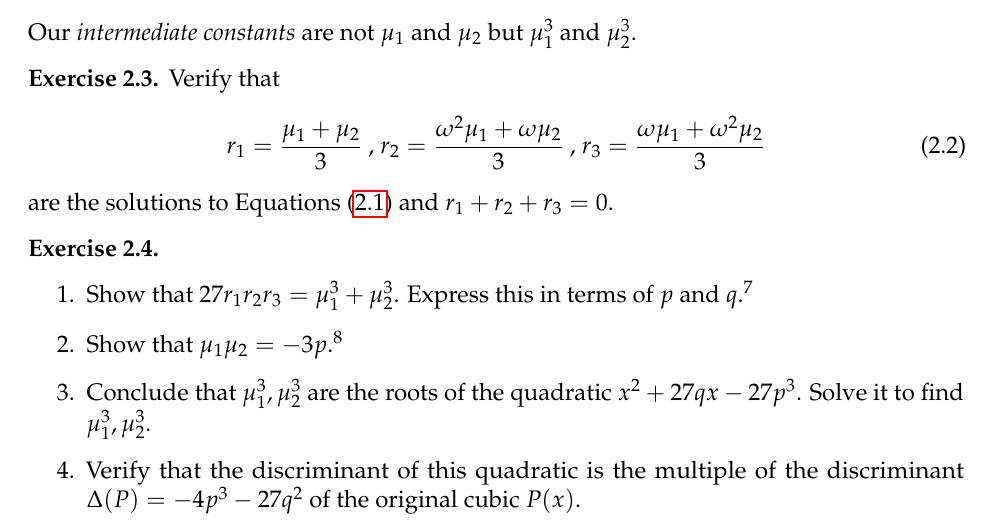
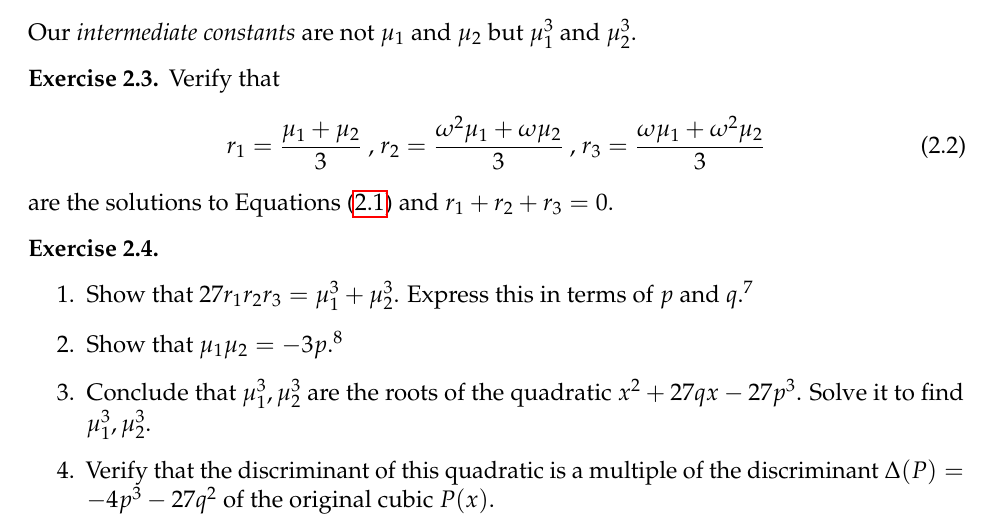
Before and after one commit to aaronlandesman/symmetries-and-polynomials, a LaTeX document (symmetries-and-polynomials-notes.tex): part of page 4 of 17, cut so that both start at the same text. Compiled offline with pdfLaTeX.

Commit message:
the to a

```diff
--- a/symmetries-and-polynomials-notes.tex
+++ b/symmetries-and-polynomials-notes.tex
@@ -439,7 +439,7 @@ Our \emph{intermediate constants} are not $ \mu_1$ and $ \mu_2$ but $ \mu_1^3$ a
 		\item Show that $27r_1 r_2  r_3 = \mu_1^3 + \mu_2^3$. Express this in terms of $p$ and $q$.\hint{Compute $r_2 r_3$ first.}
 		\item Show that $ \mu_1 \mu_2 = -3p$.\hint{Don't forget that $ (r_1 + r_2 + r_3)^2 = 0$.}
 		\item Conclude that $ \mu_1^3, \mu_2^3$ are the roots of the quadratic $ x^2 + 27qx - 27p^3$. Solve it to find $ \mu_1^3, \mu_2^3$.
-		\item Verify that the discriminant of this quadratic is the multiple of the discriminant $\Delta(P) = -4p^3 - 27q^2$ of the original cubic $ P(x)$.
+		\item Verify that the discriminant of this quadratic is a multiple of the discriminant $\Delta(P) = -4p^3 - 27q^2$ of the original cubic $ P(x)$.
 	\end{enumerate}
 \end{exercise}
 
```
